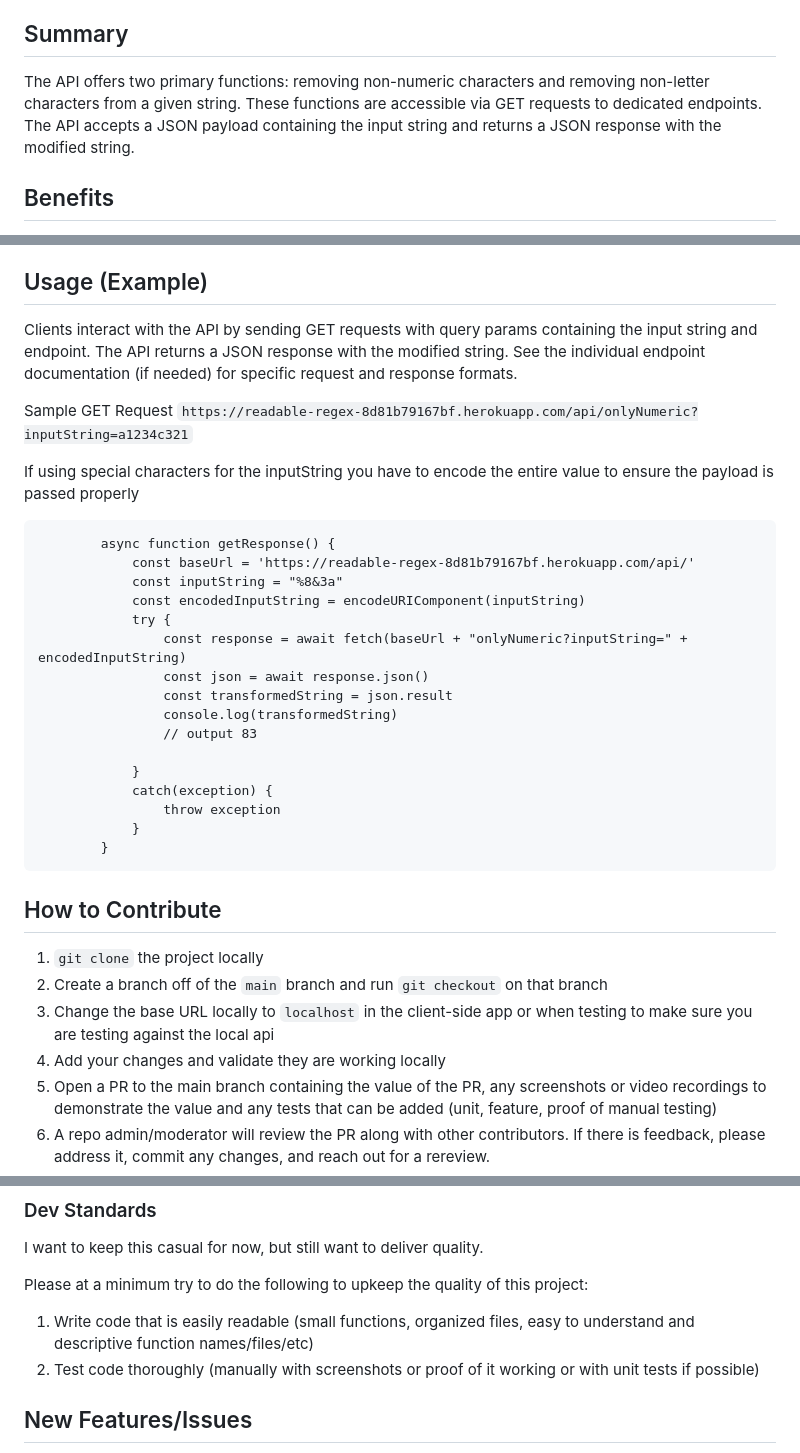
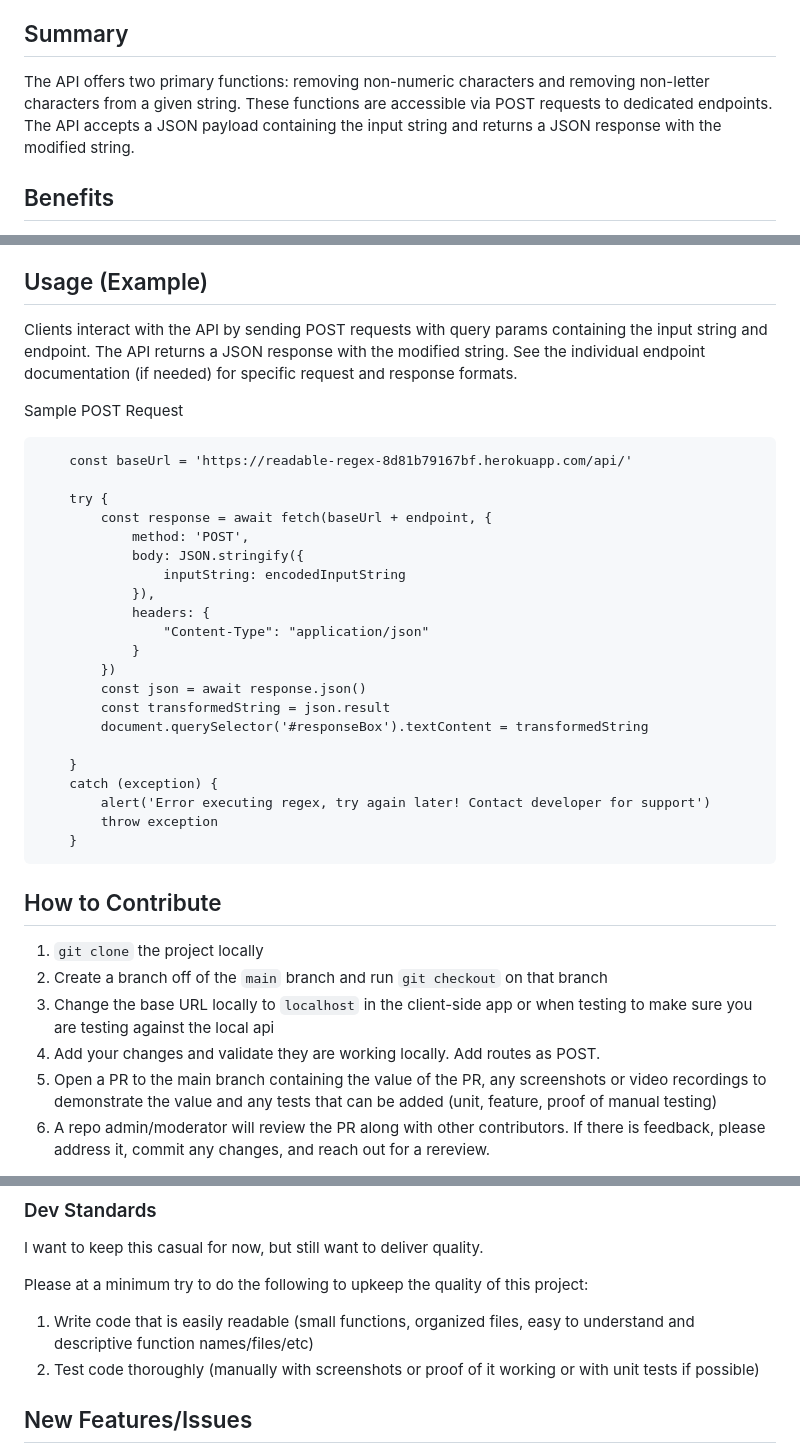
Before and after one commit to bryan-melo/readableRegex, a Markdown page: README.md, 3 parts joined by grey strips. GitHub-like rendering.

````diff
--- a/README.md
+++ b/README.md
@@ -8,7 +8,7 @@ Although the project has Regex in the name, it's not a requirement to use Regex
 
 ## Summary
 
-The API offers two primary functions: removing non-numeric characters and removing non-letter characters from a given string. These functions are accessible via GET requests to dedicated endpoints. The API accepts a JSON payload containing the input string and returns a JSON response with the modified string.
+The API offers two primary functions: removing non-numeric characters and removing non-letter characters from a given string. These functions are accessible via POST requests to dedicated endpoints. The API accepts a JSON payload containing the input string and returns a JSON response with the modified string.
 
 ## Benefits
 
@@ -24,30 +24,32 @@ The API offers two primary functions: removing non-numeric characters and removi
 
 ## Usage (Example)
 
-Clients interact with the API by sending GET requests with query params containing the input string and endpoint. The API returns a JSON response with the modified string. See the individual endpoint documentation (if needed) for specific request and response formats.
+Clients interact with the API by sending POST requests with query params containing the input string and endpoint. The API returns a JSON response with the modified string. See the individual endpoint documentation (if needed) for specific request and response formats.
 
-Sample GET Request
-`https://readable-regex-8d81b79167bf.herokuapp.com/api/onlyNumeric?inputString=a1234c321`
-
-If using special characters for the inputString you have to encode the entire value to ensure the payload is passed properly
+Sample POST Request
 
 ```
-        async function getResponse() {
-            const baseUrl = 'https://readable-regex-8d81b79167bf.herokuapp.com/api/'
-            const inputString = "%8&3a"
-            const encodedInputString = encodeURIComponent(inputString)
-            try {
-                const response = await fetch(baseUrl + "onlyNumeric?inputString=" + encodedInputString)
-                const json = await response.json()
-                const transformedString = json.result
-                console.log(transformedString)
-                // output 83
+    const baseUrl = 'https://readable-regex-8d81b79167bf.herokuapp.com/api/'
 
+    try {
+        const response = await fetch(baseUrl + endpoint, {
+            method: 'POST',
+            body: JSON.stringify({
+                inputString: encodedInputString
+            }),
+            headers: {
+                "Content-Type": "application/json"
             }
-            catch(exception) {
-                throw exception
-            }
-        }
+        })
+        const json = await response.json()
+        const transformedString = json.result
+        document.querySelector('#responseBox').textContent = transformedString
+
+    }
+    catch (exception) {
+        alert('Error executing regex, try again later! Contact developer for support')
+        throw exception
+    }
 ```
 
 ## How to Contribute
@@ -55,7 +57,7 @@ If using special characters for the inputString you have to encode the entire va
 1. `git clone` the project locally
 2. Create a branch off of the `main` branch and run `git checkout` on that branch
 3. Change the base URL locally to `localhost` in the client-side app or when testing to make sure you are testing against the local api
-4. Add your changes and validate they are working locally
+4. Add your changes and validate they are working locally. Add routes as POST.
 5. Open a PR to the main branch containing the value of the PR, any screenshots or video recordings to demonstrate the value and any tests that can be added (unit, feature, proof of manual testing)
 6. A repo admin/moderator will review the PR along with other contributors. If there is feedback, please address it, commit any changes, and reach out for a rereview.
 7. Once approved a repo admin/moderator will merge the PR to `main`, deploying the service to production
@@ -67,7 +69,7 @@ I want to keep this casual for now, but still want to deliver quality.
 Please at a minimum try to do the following to upkeep the quality of this project:
 
 1. Write code that is easily readable (small functions, organized files, easy to understand and descriptive function names/files/etc)
-3. Test code thoroughly (manually with screenshots or proof of it working or with unit tests if possible)
+2. Test code thoroughly (manually with screenshots or proof of it working or with unit tests if possible)
 
 ## New Features/Issues
 
````
